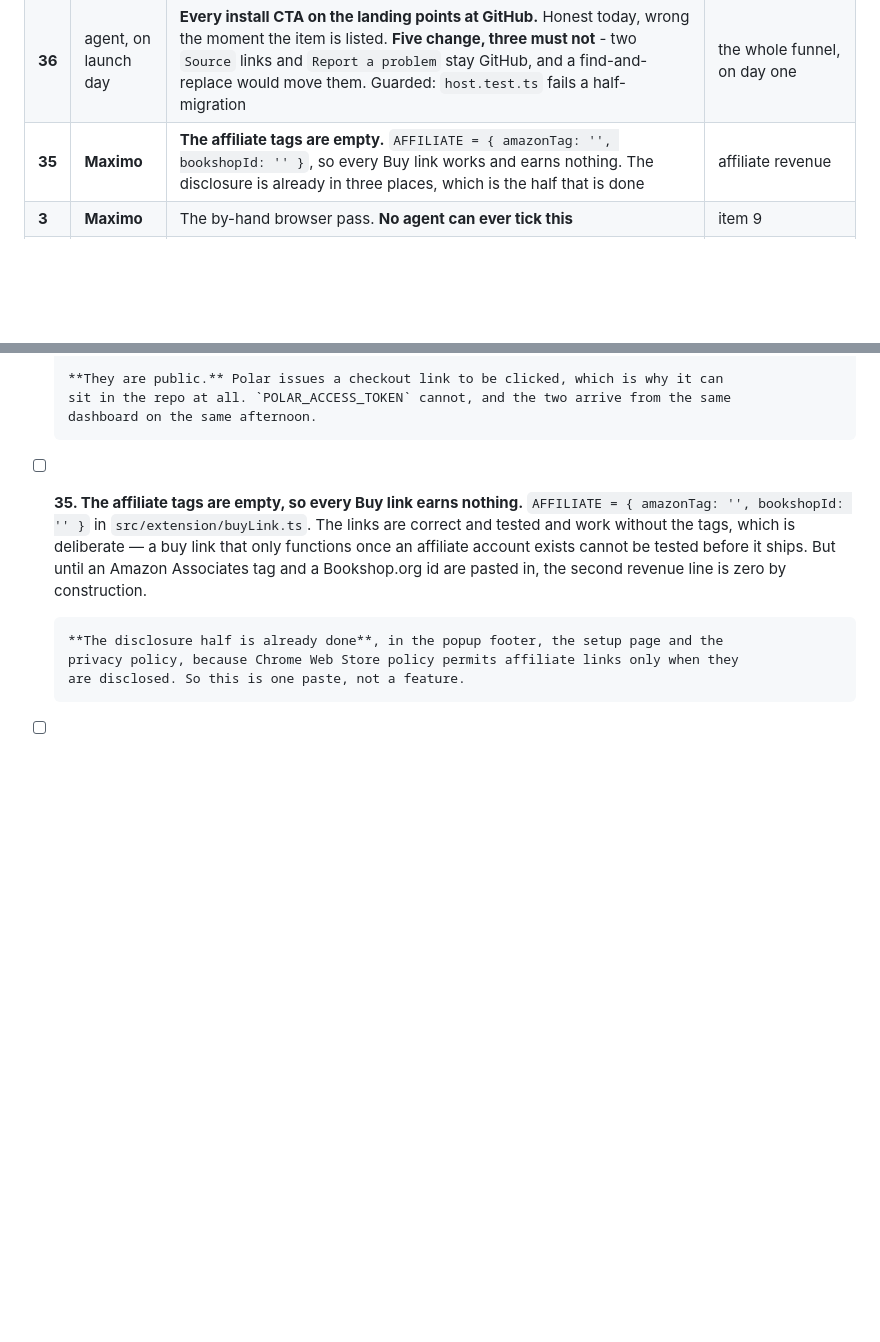
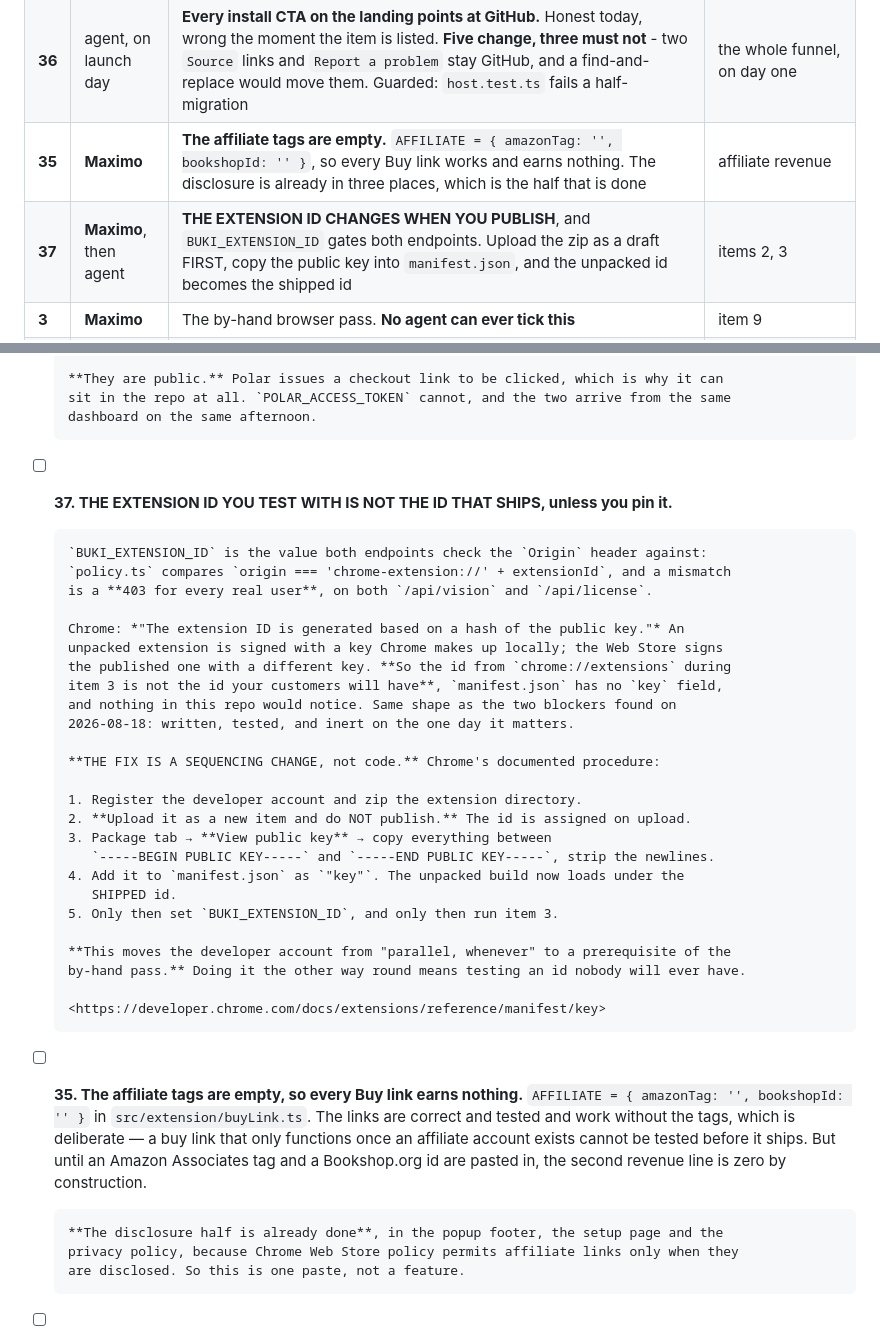
Before and after one commit to MaximoCorrea1/buki, a Markdown page: OPENWORK.md, 2 parts joined by grey strips. GitHub-like rendering; blank space fills up the shorter version.

```diff
--- a/OPENWORK.md
+++ b/OPENWORK.md
@@ -37,6 +37,7 @@ landed. **Both numbers here were corrected by the verification gate, not by noti
 | ~~34~~ | ~~Maximo, then agent~~ | ~~**NOBODY CAN BUY.**~~ **DONE 2026-08-18.** Both checkout links are in `src/shared/pricing.ts` and on the Pro card, inside `#pricing` where the wall lands. Guarded, and earned with an A/B. Original text: Polar gives each product a checkout link and neither exists yet, so all three in-extension CTAs land on the landing's `#pricing`, whose Pro button sends you to GitHub to install the extension you already have. **The funnel is a loop with no till in it.** Recorded in `polar-setup.md` §9 and in a superseded ledger, never in this table until 2026-08-18 | every sale |
 | **36** | agent, on launch day | **Every install CTA on the landing points at GitHub.** Honest today, wrong the moment the item is listed. **Five change, three must not** - two `Source` links and `Report a problem` stay GitHub, and a find-and-replace would move them. Guarded: `host.test.ts` fails a half-migration | the whole funnel, on day one |
 | **35** | **Maximo** | **The affiliate tags are empty.** `AFFILIATE = { amazonTag: '', bookshopId: '' }`, so every Buy link works and earns nothing. The disclosure is already in three places, which is the half that is done | affiliate revenue |
+| **37** | **Maximo**, then agent | **THE EXTENSION ID CHANGES WHEN YOU PUBLISH**, and `BUKI_EXTENSION_ID` gates both endpoints. Upload the zip as a draft FIRST, copy the public key into `manifest.json`, and the unpacked id becomes the shipped id | items 2, 3 |
 | **3** | **Maximo** | The by-hand browser pass. **No agent can ever tick this** | item 9 |
 | **9** | **Maximo** | Five Web Store screenshots at 1280x800. **The frames, the headlines and the staging are done** (`docs/store/assets.md`, `tools/store-shots.mjs`); what is left is capturing five real ones and re-running the tool | item 15 |
 | ~~17~~ | agent | ~~`docs/privacy.html` + the landing's data section~~ **DONE 2026-08-18** (`c0a3e00`). **The landing was already correct**; `privacy.html`, `README.md` and both Web Store answers were not. No DO-NOT-SUBMIT banners remain in `permissions.md` | — |
@@ -928,6 +929,34 @@ needs a credential or a dashboard is the shell around it.
       **They are public.** Polar issues a checkout link to be clicked, which is why it can
       sit in the repo at all. `POLAR_ACCESS_TOKEN` cannot, and the two arrive from the same
       dashboard on the same afternoon.
+
+- [ ] **37. THE EXTENSION ID YOU TEST WITH IS NOT THE ID THAT SHIPS, unless you pin it.**
+
+      `BUKI_EXTENSION_ID` is the value both endpoints check the `Origin` header against:
+      `policy.ts` compares `origin === 'chrome-extension://' + extensionId`, and a mismatch
+      is a **403 for every real user**, on both `/api/vision` and `/api/license`.
+
+      Chrome: *"The extension ID is generated based on a hash of the public key."* An
+      unpacked extension is signed with a key Chrome makes up locally; the Web Store signs
+      the published one with a different key. **So the id from `chrome://extensions` during
+      item 3 is not the id your customers will have**, `manifest.json` has no `key` field,
+      and nothing in this repo would notice. Same shape as the two blockers found on
+      2026-08-18: written, tested, and inert on the one day it matters.
+
+      **THE FIX IS A SEQUENCING CHANGE, not code.** Chrome's documented procedure:
+
+      1. Register the developer account and zip the extension directory.
+      2. **Upload it as a new item and do NOT publish.** The id is assigned on upload.
+      3. Package tab → **View public key** → copy everything between
+         `-----BEGIN PUBLIC KEY-----` and `-----END PUBLIC KEY-----`, strip the newlines.
+      4. Add it to `manifest.json` as `"key"`. The unpacked build now loads under the
+         SHIPPED id.
+      5. Only then set `BUKI_EXTENSION_ID`, and only then run item 3.
+
+      **This moves the developer account from "parallel, whenever" to a prerequisite of the
+      by-hand pass.** Doing it the other way round means testing an id nobody will ever have.
+
+      <https://developer.chrome.com/docs/extensions/reference/manifest/key>
 
 - [ ] **35. The affiliate tags are empty, so every Buy link earns nothing.**
       `AFFILIATE = { amazonTag: '', bookshopId: '' }` in `src/extension/buyLink.ts`. The
```
Also changed, not shown: docs/store/launch.md (+58 -23 lines).
